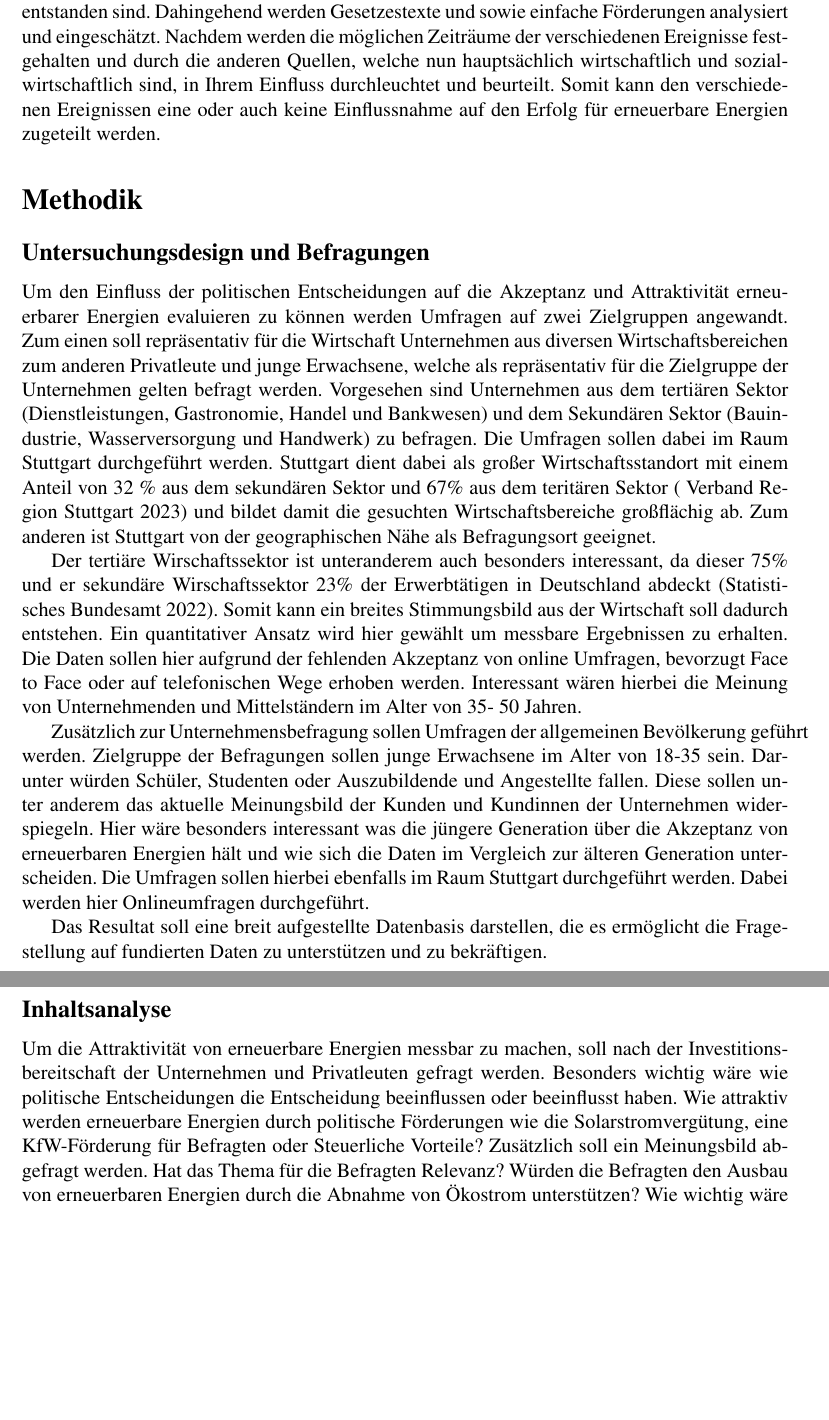
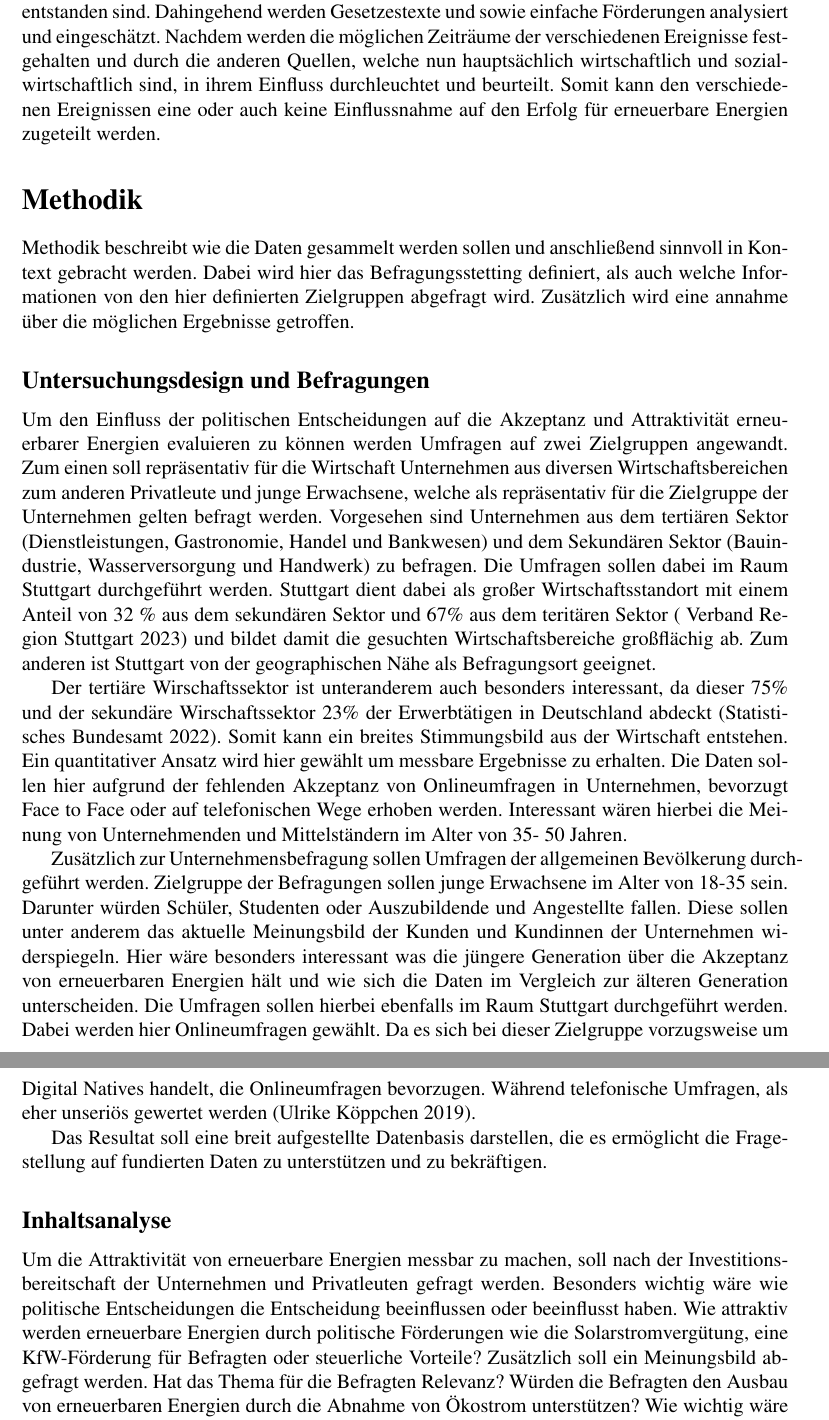
Before and after one commit to Maytastico/ws-expose, a LaTeX document (main.tex): two parts of pages 3 and 4 of 4 before the commit and two parts of pages 3 and 4 of 5 after it, joined at a grey line, cut so that both start at the same text, the shorter picture padded with empty space. Compiled offline with pdfLaTeX.

Commit message:
Fehlerkorrektur für die Abgabe

```diff
--- a/main.tex
+++ b/main.tex
@@ -94,11 +98,14 @@ Zunächst muss erkannt werden, welche politischen Einflüsse im bereits genannte
 entstanden sind. Dahingehend werden Gesetzestexte und sowie einfache Förderungen analysiert
 und eingeschätzt. Nachdem werden die möglichen Zeiträume der verschiedenen Ereignisse
 festgehalten und durch die anderen Quellen, welche nun hauptsächlich wirtschaftlich und
-sozialwirtschaftlich sind, in Ihrem Einfluss durchleuchtet und beurteilt.
+sozialwirtschaftlich sind, in ihrem Einfluss durchleuchtet und beurteilt.
 Somit kann den verschiedenen Ereignissen eine oder auch keine Einflussnahme auf den Erfolg
 für erneuerbare Energien zugeteilt werden.
 
 \section*{Methodik}
+Methodik beschreibt wie die Daten gesammelt werden sollen und anschließend sinnvoll in Kontext gebracht werden.
+Dabei wird hier das Befragungsstetting definiert, als auch welche Informationen von den hier definierten Zielgruppen
+abgefragt wird. Zusätzlich wird eine annahme über die möglichen Ergebnisse getroffen.
 \subsection*{Untersuchungsdesign und Befragungen }
 Um den Einfluss der politischen Entscheidungen auf die Akzeptanz und Attraktivität
 erneuerbarer Energien evaluieren zu können werden Umfragen auf zwei Zielgruppen angewandt.
@@ -113,20 +120,22 @@ dem teritären Sektor \autocite{stuttgart:2023} und bildet damit die gesuchten W
 Zum anderen ist Stuttgart von der geographischen Nähe als Befragungsort geeignet.
 
 Der tertiäre Wirschaftssektor ist unteranderem auch besonders interessant,
-da dieser 75\% und er sekundäre Wirschaftssektor 23\% der Erwerbtätigen in Deutschland
+da dieser 75\% und der sekundäre Wirschaftssektor 23\% der Erwerbtätigen in Deutschland
 abdeckt \autocite{workers:2022}.
-Somit kann ein breites Stimmungsbild aus der Wirtschaft soll dadurch entstehen.
-Ein quantitativer Ansatz wird hier gewählt um messbare Ergebnissen zu erhalten.
-Die Daten sollen hier aufgrund der fehlenden Akzeptanz von online Umfragen,
+Somit kann ein breites Stimmungsbild aus der Wirtschaft entstehen.
+Ein quantitativer Ansatz wird hier gewählt um messbare Ergebnisse zu erhalten.
+Die Daten sollen hier aufgrund der fehlenden Akzeptanz von Onlineumfragen in Unternehmen,
 bevorzugt Face to Face oder auf telefonischen Wege erhoben werden.
 Interessant wären hierbei die Meinung von Unternehmenden und Mittelständern im Alter von 35- 50 Jahren.
 
-Zusätzlich zur Unternehmensbefragung sollen Umfragen der allgemeinen Bevölkerung geführt werden.
+Zusätzlich zur Unternehmensbefragung sollen Umfragen der allgemeinen Bevölkerung durchgeführt werden.
 Zielgruppe der Befragungen sollen junge Erwachsene im Alter von 18-35 sein. Darunter würden Schüler,
 Studenten oder Auszubildende und Angestellte fallen. Diese sollen unter anderem das aktuelle Meinungsbild
 der Kunden und Kundinnen der Unternehmen widerspiegeln. Hier wäre besonders interessant was die jüngere Generation
 über die Akzeptanz von erneuerbaren Energien hält und wie sich die Daten im Vergleich zur älteren Generation unterscheiden.
-Die Umfragen sollen hierbei ebenfalls im Raum Stuttgart durchgeführt werden. Dabei werden hier Onlineumfragen durchgeführt.
+Die Umfragen sollen hierbei ebenfalls im Raum Stuttgart durchgeführt werden. Dabei werden hier Onlineumfragen gewählt.
+Da es sich bei dieser Zielgruppe vorzugsweise um Digital Natives handelt, die Onlineumfragen bevorzugen.
+Während telefonische Umfragen, als eher unseriös gewertet werden \autocite{umfrage:2019}.
 
 Das Resultat soll eine breit aufgestellte Datenbasis darstellen,
 die es ermöglicht die Fragestellung auf fundierten Daten zu unterstützen und zu bekräftigen.
```
Also changed, not shown: Bibliography.bib (+6 -0 lines), main.pdf, main.tex (31 more changed lines). Lines whose indentation alone changed are shown as unchanged.
